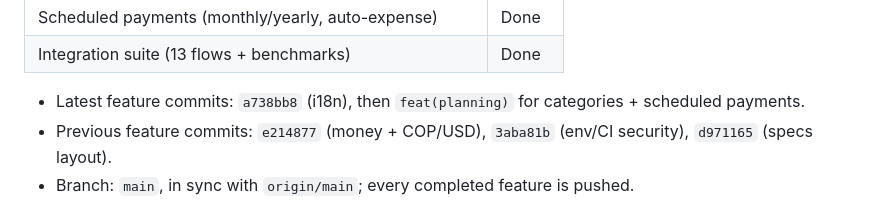
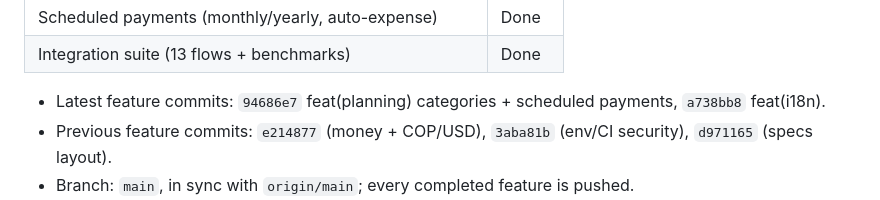
Before and after one commit to paulmrg-461/fin_sight_ai, a Markdown page: MEMORY.md, the part around the change. GitHub-like rendering.

Commit message:
docs(memory): record categories and scheduled payments delivery

```diff
--- a/MEMORY.md
+++ b/MEMORY.md
@@ -19,7 +19,7 @@ _Last updated: 2026-10-23. Read this before starting a new session._
 | Scheduled payments (monthly/yearly, auto-expense) | Done |
 | Integration suite (13 flows + benchmarks) | Done |
 
-- Latest feature commits: `a738bb8` (i18n), then `feat(planning)` for categories + scheduled payments.
+- Latest feature commits: `94686e7` feat(planning) categories + scheduled payments, `a738bb8` feat(i18n).
 - Previous feature commits: `e214877` (money + COP/USD), `3aba81b` (env/CI security), `d971165` (specs layout).
 - Branch: `main`, in sync with `origin/main`; every completed feature is pushed.
 - Gates at this checkpoint: `flutter analyze` clean, 668 unit/widget tests, coverage gate green (core 91.1%, categories 97.9/100%, scheduled payments 100/100%), 13 Linux integration tests.
```
